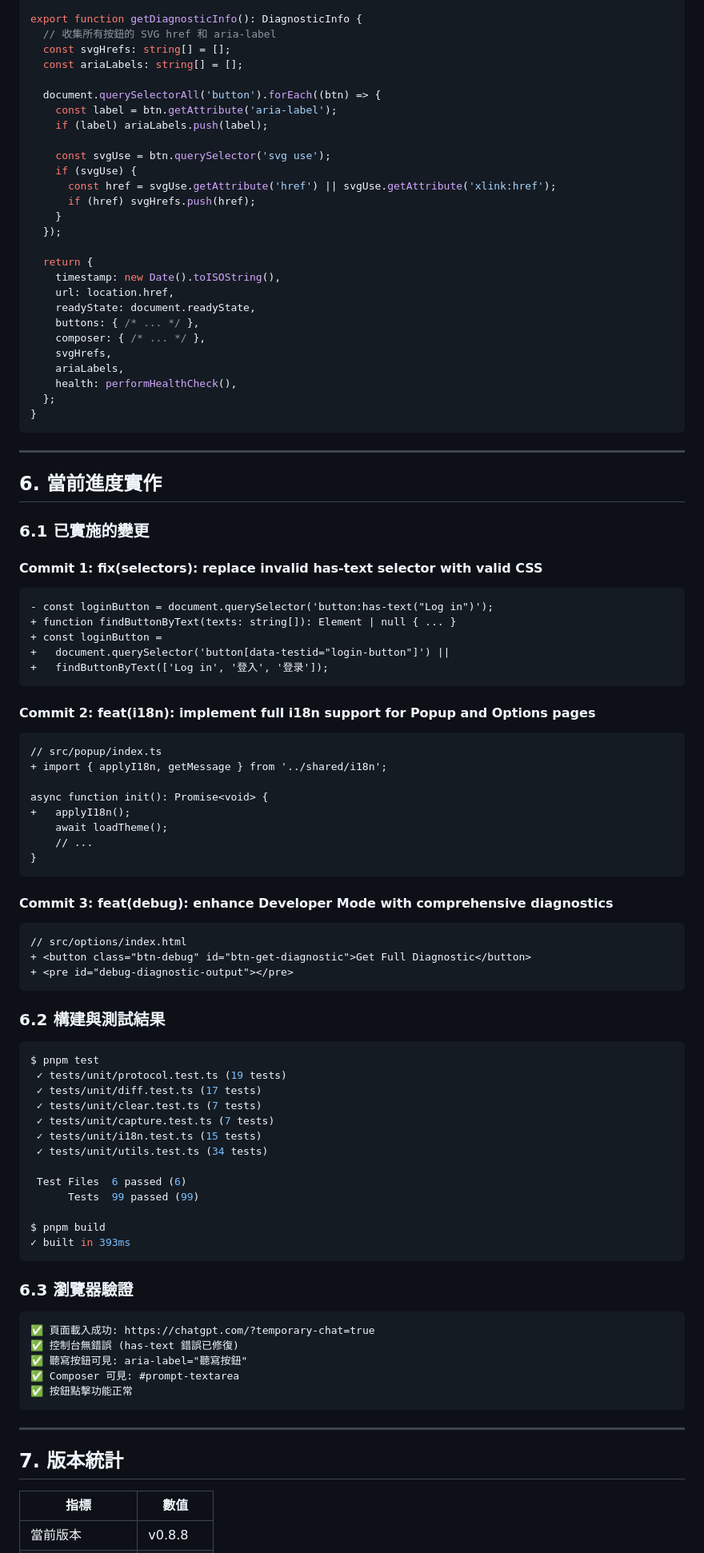
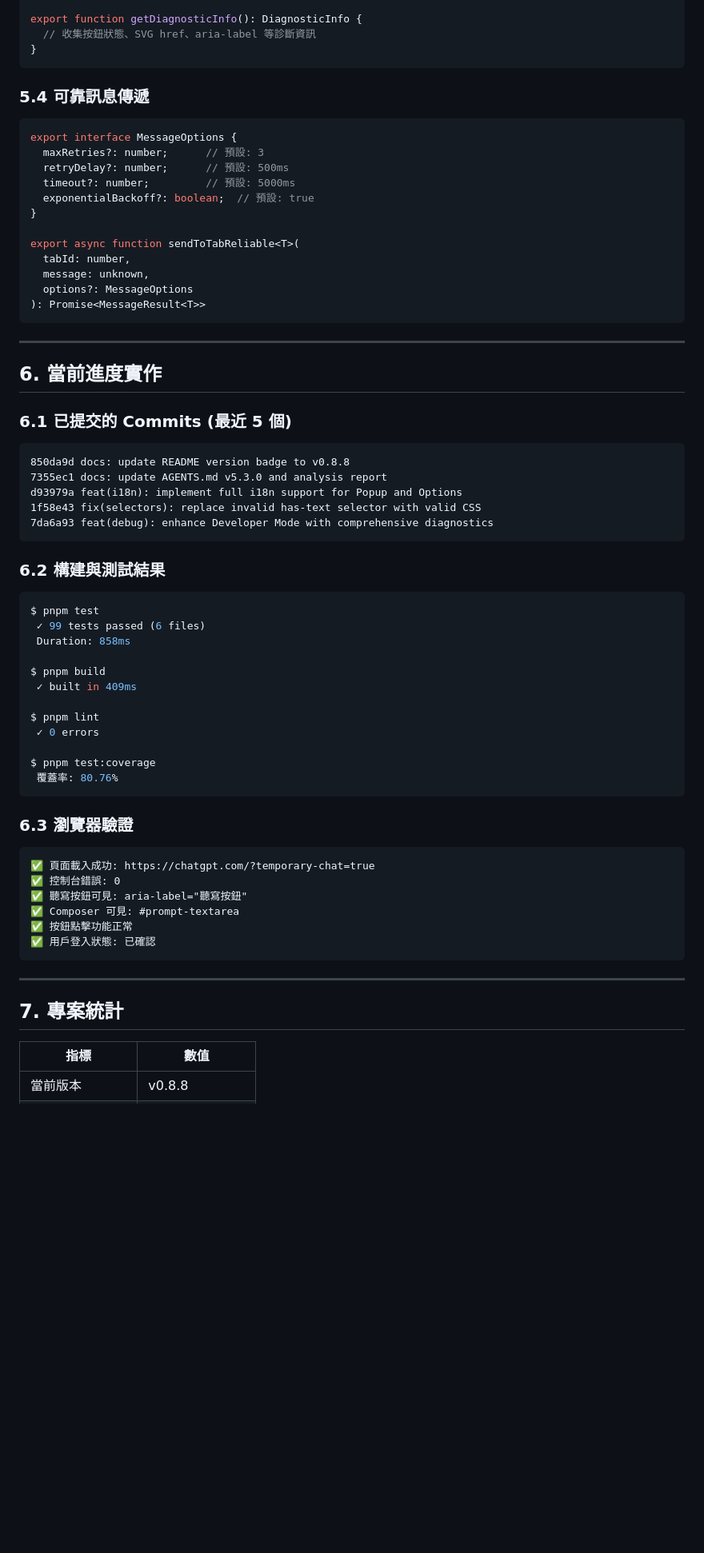
Before and after one commit to haotool/echotype, a Markdown page: docs/ANALYSIS_REPORT.md, the part around one of its changes. Shown at 80% size. GitHub-like rendering; blank space fills up the shorter version.

Commit message:
docs: update ANALYSIS_REPORT.md with 40 iterations complete

````diff
--- a/docs/ANALYSIS_REPORT.md
+++ b/docs/ANALYSIS_REPORT.md
@@ -205,99 +210,72 @@ export interface DiagnosticInfo {
 }
 
 export function getDiagnosticInfo(): DiagnosticInfo {
-  // 收集所有按鈕的 SVG href 和 aria-label
-  const svgHrefs: string[] = [];
-  const ariaLabels: string[] = [];
+  // 收集按鈕狀態、SVG href、aria-label 等診斷資訊
+}
+```
 
-  document.querySelectorAll('button').forEach((btn) => {
-    const label = btn.getAttribute('aria-label');
-    if (label) ariaLabels.push(label);
+### 5.4 可靠訊息傳遞
 
-    const svgUse = btn.querySelector('svg use');
-    if (svgUse) {
-      const href = svgUse.getAttribute('href') || svgUse.getAttribute('xlink:href');
-      if (href) svgHrefs.push(href);
-    }
-  });
+```typescript
+export interface MessageOptions {
+  maxRetries?: number;      // 預設: 3
+  retryDelay?: number;      // 預設: 500ms
+  timeout?: number;         // 預設: 5000ms
+  exponentialBackoff?: boolean;  // 預設: true
+}
 
-  return {
-    timestamp: new Date().toISOString(),
-    url: location.href,
-    readyState: document.readyState,
-    buttons: { /* ... */ },
-    composer: { /* ... */ },
-    svgHrefs,
-    ariaLabels,
-    health: performHealthCheck(),
-  };
-}
+export async function sendToTabReliable<T>(
+  tabId: number,
+  message: unknown,
+  options?: MessageOptions
+): Promise<MessageResult<T>>
 ```
 
 ---
 
 ## 6. 當前進度實作
 
-### 6.1 已實施的變更
+### 6.1 已提交的 Commits (最近 5 個)
 
-#### Commit 1: fix(selectors): replace invalid has-text selector with valid CSS
-```diff
-- const loginButton = document.querySelector('button:has-text("Log in")');
-+ function findButtonByText(texts: string[]): Element | null { ... }
-+ const loginButton =
-+   document.querySelector('button[data-testid="login-button"]') ||
-+   findButtonByText(['Log in', '登入', '登录']);
 ```
-
-#### Commit 2: feat(i18n): implement full i18n support for Popup and Options pages
-```diff
-// src/popup/index.ts
-+ import { applyI18n, getMessage } from '../shared/i18n';
-
-async function init(): Promise<void> {
-+   applyI18n();
-    await loadTheme();
-    // ...
-}
-```
-
-#### Commit 3: feat(debug): enhance Developer Mode with comprehensive diagnostics
-```diff
-// src/options/index.html
-+ <button class="btn-debug" id="btn-get-diagnostic">Get Full Diagnostic</button>
-+ <pre id="debug-diagnostic-output"></pre>
+850da9d docs: update README version badge to v0.8.8
+7355ec1 docs: update AGENTS.md v5.3.0 and analysis report
+d93979a feat(i18n): implement full i18n support for Popup and Options
+1f58e43 fix(selectors): replace invalid has-text selector with valid CSS
+7da6a93 feat(debug): enhance Developer Mode with comprehensive diagnostics
 ```
 
 ### 6.2 構建與測試結果
 
 ```bash
 $ pnpm test
- ✓ tests/unit/protocol.test.ts (19 tests)
- ✓ tests/unit/diff.test.ts (17 tests)
- ✓ tests/unit/clear.test.ts (7 tests)
- ✓ tests/unit/capture.test.ts (7 tests)
- ✓ tests/unit/i18n.test.ts (15 tests)
- ✓ tests/unit/utils.test.ts (34 tests)
-
- Test Files  6 passed (6)
-      Tests  99 passed (99)
+ ✓ 99 tests passed (6 files)
+ Duration: 858ms
 
 $ pnpm build
-✓ built in 393ms
+ ✓ built in 409ms
+
+$ pnpm lint
+ ✓ 0 errors
+
+$ pnpm test:coverage
+ 覆蓋率: 80.76%
 ```
 
 ### 6.3 瀏覽器驗證
 
 ```
 ✅ 頁面載入成功: https://chatgpt.com/?temporary-chat=true
-✅ 控制台無錯誤 (has-text 錯誤已修復)
+✅ 控制台錯誤: 0
 ✅ 聽寫按鈕可見: aria-label="聽寫按鈕"
 ✅ Composer 可見: #prompt-textarea
 ✅ 按鈕點擊功能正常
+✅ 用戶登入狀態: 已確認
 ```
 
 ---
 
-## 7. 版本統計
+## 7. 專案統計
 
 | 指標 | 數值 |
 |------|------|
````
Also changed, not shown: other parts of docs/ANALYSIS_REPORT.md (+78 -57 lines).
